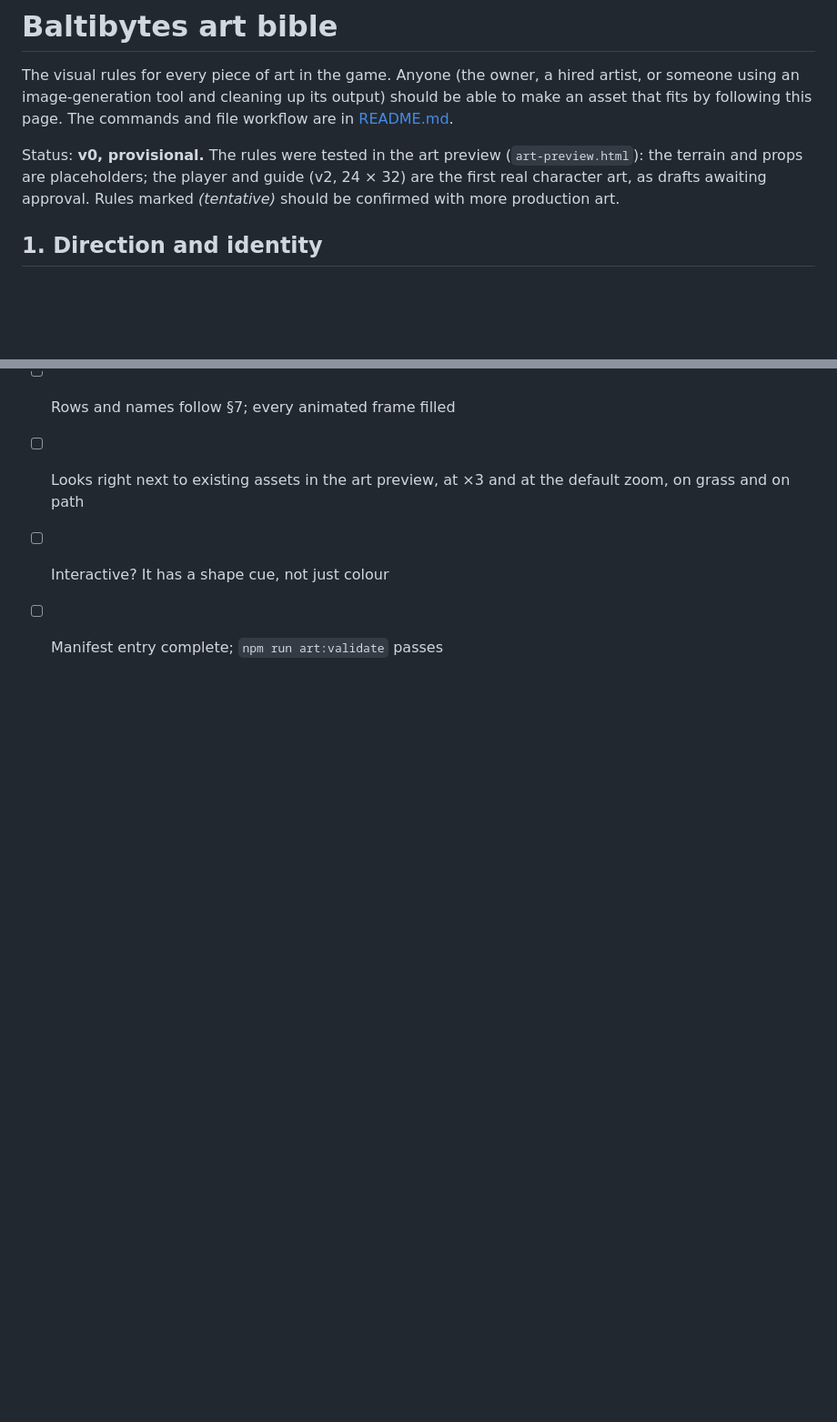
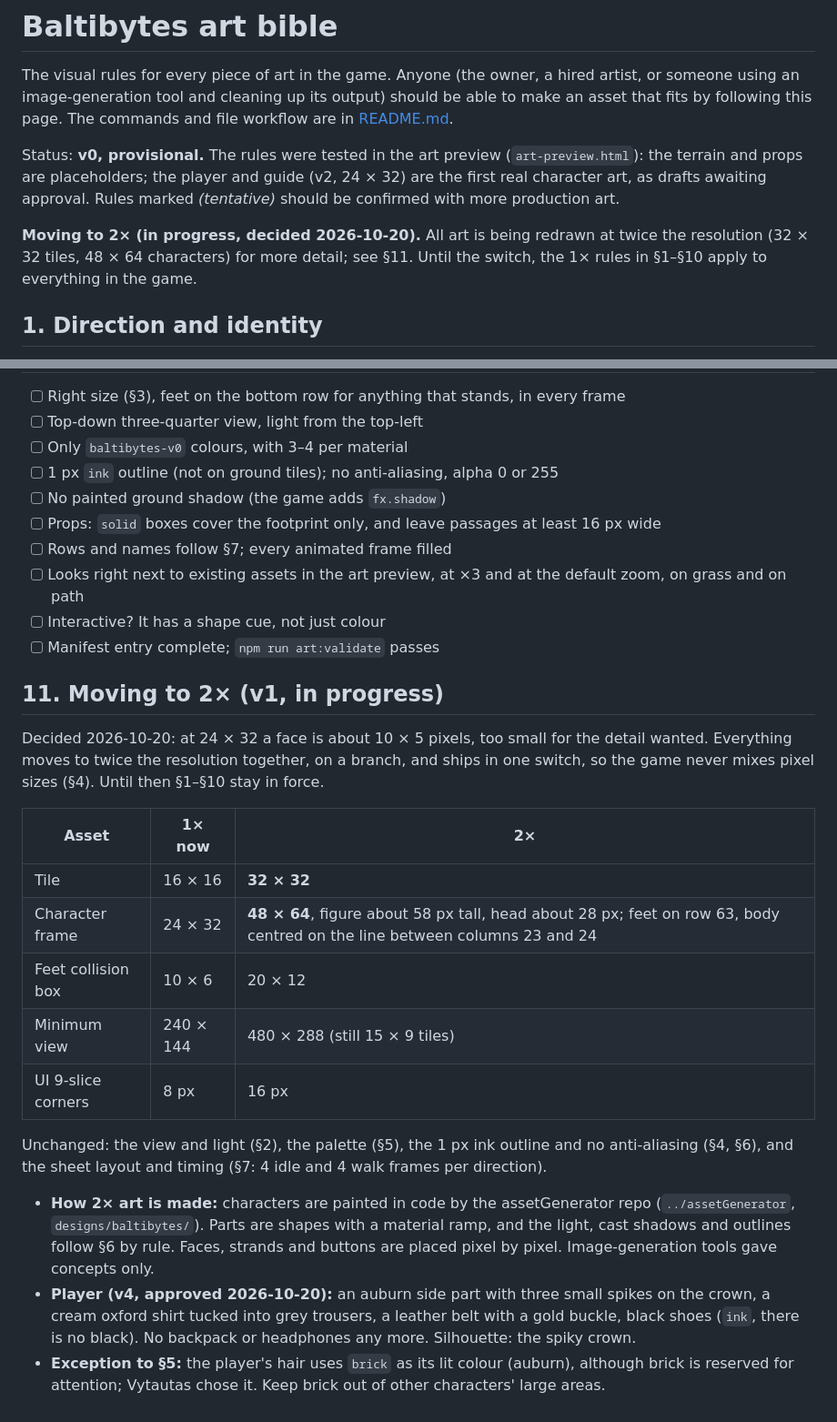
Before and after one commit to vytzab/baltibytes-portfolio, a Markdown page: art/ART_BIBLE.md, 2 parts joined by grey strips. Shown at 91% size. Drawn GitHub-style; blank space fills up the shorter version.

Commit message:
Documented the move to 2x art in the art bible
Added section 11 with the 2x sizes (32 x 32 tiles, 48 x 64 characters,
20 x 12 feet box, 480 x 288 minimum view), how 2x art is made, the
approved player v4 and the exception that lets his hair use brick.
The 1x rules stay in force until all art and code switch together, so
the game never mixes pixel sizes.

```diff
--- a/art/ART_BIBLE.md
+++ b/art/ART_BIBLE.md
@@ -3,6 +3,8 @@
 The visual rules for every piece of art in the game. Anyone (the owner, a hired artist, or someone using an image-generation tool and cleaning up its output) should be able to make an asset that fits by following this page. The commands and file workflow are in [README.md](README.md).
 
 Status: **v0, provisional.** The rules were tested in the art preview (`art-preview.html`): the terrain and props are placeholders; the player and guide (v2, 24 × 32) are the first real character art, as drafts awaiting approval. Rules marked *(tentative)* should be confirmed with more production art.
+
+**Moving to 2× (in progress, decided 2026-10-20).** All art is being redrawn at twice the resolution (32 × 32 tiles, 48 × 64 characters) for more detail; see §11. Until the switch, the 1× rules in §1–§10 apply to everything in the game.
 
 ## 1. Direction and identity
 
@@ -139,3 +141,21 @@ All art uses one palette: **`baltibytes-v0`**, 30 colours, in [`palettes/baltiby
 - [ ] Looks right next to existing assets in the art preview, at ×3 and at the default zoom, on grass and on path
 - [ ] Interactive? It has a shape cue, not just colour
 - [ ] Manifest entry complete; `npm run art:validate` passes
+
+## 11. Moving to 2× (v1, in progress)
+
+Decided 2026-10-20: at 24 × 32 a face is about 10 × 5 pixels, too small for the detail wanted. Everything moves to twice the resolution together, on a branch, and ships in one switch, so the game never mixes pixel sizes (§4). Until then §1–§10 stay in force.
+
+| Asset | 1× now | 2× |
+|---|---|---|
+| Tile | 16 × 16 | **32 × 32** |
+| Character frame | 24 × 32 | **48 × 64**, figure about 58 px tall, head about 28 px; feet on row 63, body centred on the line between columns 23 and 24 |
+| Feet collision box | 10 × 6 | 20 × 12 |
+| Minimum view | 240 × 144 | 480 × 288 (still 15 × 9 tiles) |
+| UI 9-slice corners | 8 px | 16 px |
+
+Unchanged: the view and light (§2), the palette (§5), the 1 px ink outline and no anti-aliasing (§4, §6), and the sheet layout and timing (§7: 4 idle and 4 walk frames per direction).
+
+- **How 2× art is made:** characters are painted in code by the assetGenerator repo (`../assetGenerator`, `designs/baltibytes/`). Parts are shapes with a material ramp, and the light, cast shadows and outlines follow §6 by rule. Faces, strands and buttons are placed pixel by pixel. Image-generation tools gave concepts only.
+- **Player (v4, approved 2026-10-20):** an auburn side part with three small spikes on the crown, a cream oxford shirt tucked into grey trousers, a leather belt with a gold buckle, black shoes (`ink`, there is no black). No backpack or headphones any more. Silhouette: the spiky crown.
+- **Exception to §5:** the player's hair uses `brick` as its lit colour (auburn), although brick is reserved for attention; Vytautas chose it. Keep brick out of other characters' large areas.
```
